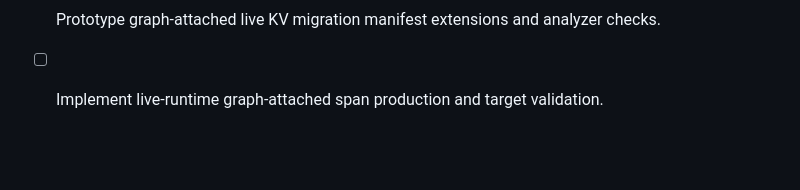
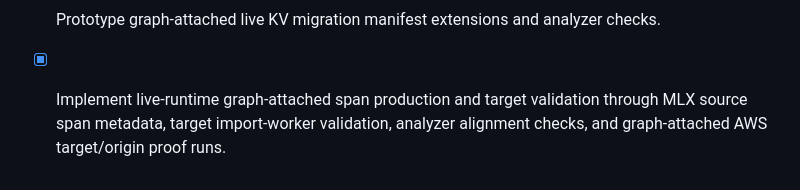
Before and after one commit to kabudu/permeant-os, a Markdown page: docs/agent-memory-graph.md, the part around the change. Rendered like a GitHub page; blank space fills up the shorter version.

```diff
--- a/docs/agent-memory-graph.md
+++ b/docs/agent-memory-graph.md
@@ -428,5 +428,6 @@ and KV-span representation.
   criteria.
 - [x] Prototype graph-attached live KV migration manifest extensions and analyzer
   checks.
-- [ ] Implement live-runtime graph-attached span production and target
-  validation.
+- [x] Implement live-runtime graph-attached span production and target
+  validation through MLX source span metadata, target import-worker validation,
+  analyzer alignment checks, and graph-attached AWS target/origin proof runs.
```
Also changed, not shown: CHANGELOG.md (+3 -0 lines), ROADMAP.md (+8 -6 lines).
